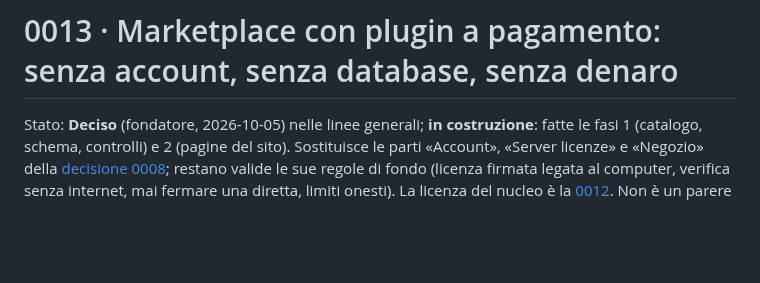
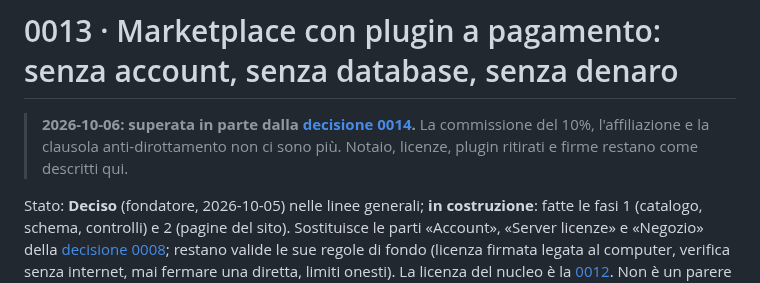
Before and after one commit to Cuelith/cuelith-docs, a Markdown page: decisioni/0013-marketplace-a-pagamento-senza-account.md, the part around the change. Rendered like a GitHub page; blank space fills up the shorter version.

```diff
--- a/decisioni/0013-marketplace-a-pagamento-senza-account.md
+++ b/decisioni/0013-marketplace-a-pagamento-senza-account.md
@@ -1,4 +1,6 @@
 # 0013 · Marketplace con plugin a pagamento: senza account, senza database, senza denaro
+
+> **2026-10-06: superata in parte dalla [decisione 0014](0014-marketplace-senza-commissione.md).** La commissione del 10%, l'affiliazione e la clausola anti-dirottamento non ci sono più. Notaio, licenze, plugin ritirati e firme restano come descritti qui.
 
 Stato: **Deciso** (fondatore, 2026-10-05) nelle linee generali; **in costruzione**: fatte le fasi 1 (catalogo, schema, controlli) e 2 (pagine del sito). Sostituisce le parti «Account», «Server licenze» e «Negozio» della [decisione 0008](0008-moduli-a-pagamento.md); restano valide le sue regole di fondo (licenza firmata legata al computer, verifica senza internet, mai fermare una diretta, limiti onesti). La licenza del nucleo è la [0012](0012-licenza-gpl-e-eccezione-plugin.md). Non è un parere legale né fiscale.
 
```
Also changed, not shown: STATO.md (+3 -1 lines), decisioni/0014-marketplace-senza-commissione.md (added, +60 -0 lines).
